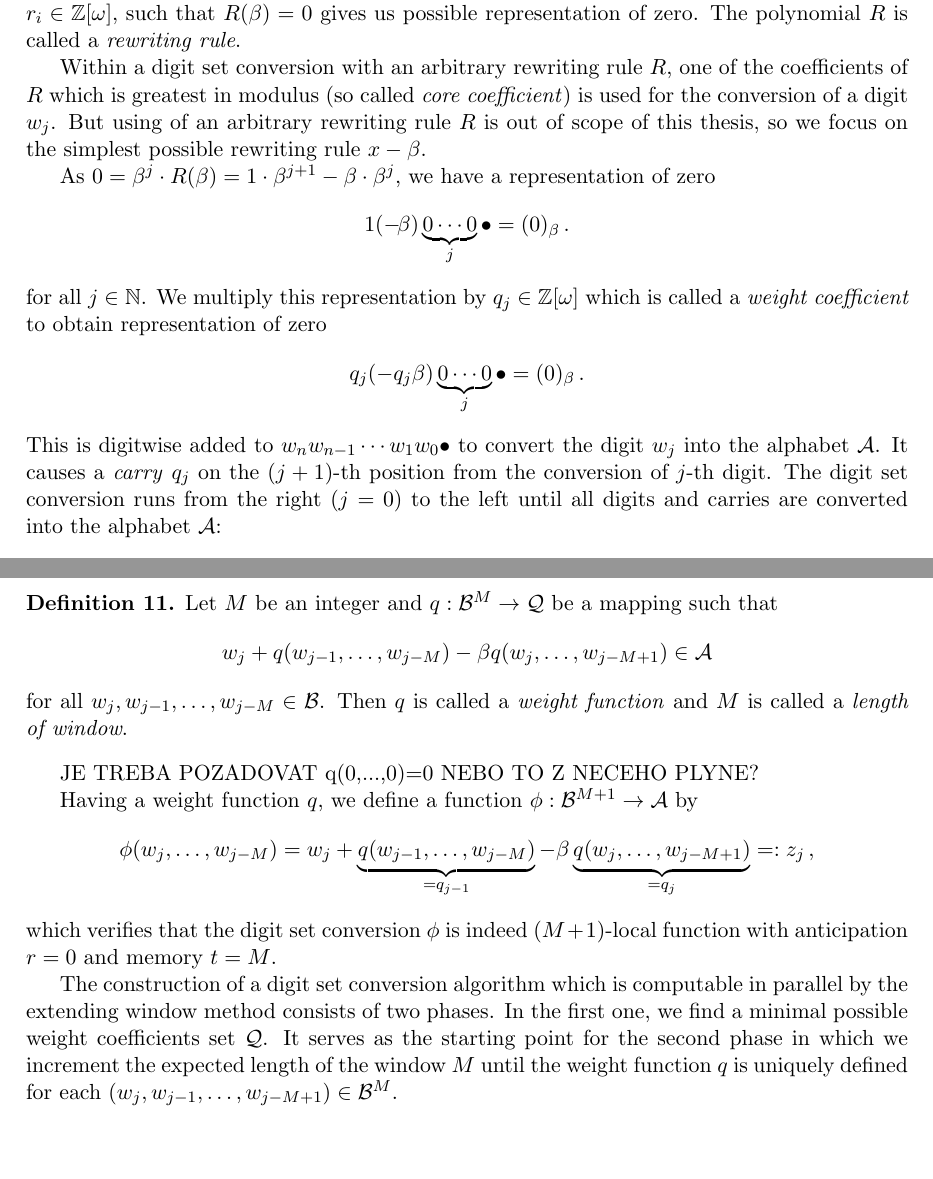
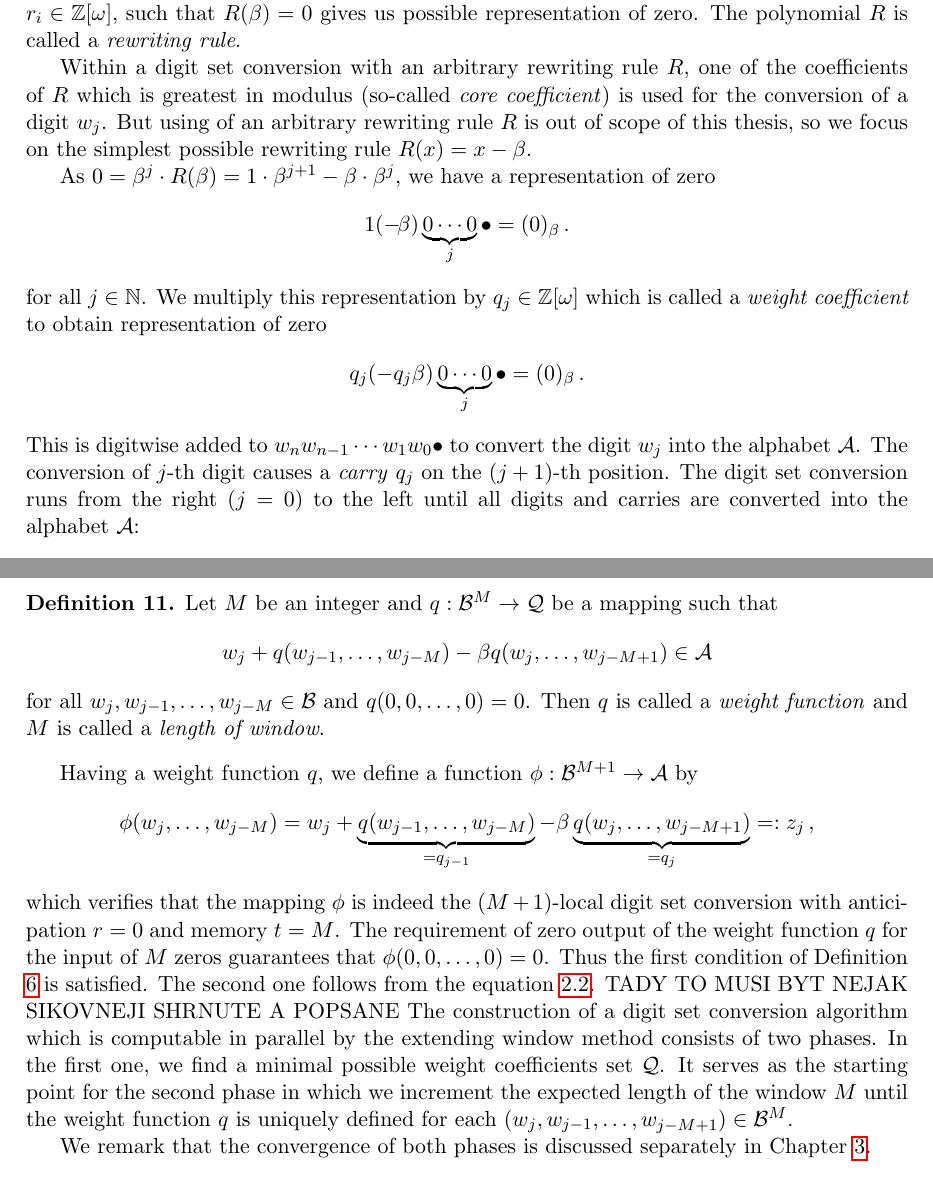
Before and after one commit to Legersky/ResearchThesis, a LaTeX thesis (VU_parallelAddition.tex, which reads method_description.tex): two parts of pages 16 and 18 of 36, joined at a grey line, cut so that both start at the same text, the shorter picture padded with empty space. Compiled offline with pdfLaTeX.

Commit message:
Method description updated

```diff
--- a/method_description.tex
+++ b/method_description.tex
@@ -38,13 +38,13 @@ As we want to obtain a $(\beta,\A)$-representation of $w$, we search for a seque
 
 We remark that any polynomial $R(x)=r_s x^s+r_{s-1}x^{s-1}+ \dots + r_1 x+r_0$ with coefficients $r_i \in \Zomega,$ such that $R(\beta)=0$ gives us possible representation of zero. The polynomial $R$ is called a \emph{rewriting rule}.
 
-Within a digit set conversion with an arbitrary rewriting rule $R$, one of the coefficients of $R$ which is greatest in modulus (so called \emph{core coefficient}) is used for the conversion of a digit $w_j$. But using of an arbitrary rewriting rule $R$ is out of scope of this thesis, so we focus on the simplest possible rewriting rule $x-\beta$.
+Within a digit set conversion with an arbitrary rewriting rule $R$, one of the coefficients of $R$ which is greatest in modulus (so-called \emph{core coefficient}) is used for the conversion of a digit $w_j$. But using of an arbitrary rewriting rule $R$ is out of scope of this thesis, so we focus on the simplest possible rewriting rule $R(x)=x-\beta$.
 
 As $0=\beta^{j} \cdot R(\beta)=1\cdot \beta^{j+1} -\beta \cdot \beta^{j}$, we have a representation of zero
 $$1 (-\!\beta) \underbrace{0 \cdots 0}_{j}\bullet = (0)_\beta\,. $$
 for all $j \in \NN$. We multiply this representation by $q_j \in \Zomega$ which is called a \emph{weight coefficient} to obtain representation of zero
 $$q_j (-q_j\beta) \underbrace{0 \cdots 0}_{j}\bullet = (0)_\beta\,. $$
-This is digitwise added to $w_{n} w_{n-1}\cdots w_1 w_0 \bullet$ to convert the digit $w_j$ into the alphabet $\A$. It causes a \emph{carry} $q_{j}$ on the $(j+1)$-th position from the conversion of $j$-th digit. The digit set conversion runs from the right ($j=0$) to the left until all digits and carries are converted into the alphabet $\A$:
+This is digitwise added to $w_{n} w_{n-1}\cdots w_1 w_0 \bullet$ to convert the digit $w_j$ into the alphabet $\A$. The conversion of $j$-th digit causes a \emph{carry} $q_{j}$ on the $(j+1)$-th position. The digit set conversion runs from the right ($j=0$) to the left until all digits and carries are converted into the alphabet $\A$:
         \begin{align}
         \label{eq:conversionScheme}
             \hspace{100pt}  w_n w_{n-1}&&&\cdots& &w_{j+1}&\!\! &\textcolor{red}{w_j}  & \!\!  &w_{j-1} &&\cdots &&w_1 w_0\bullet \hspace{100pt} \notag\\[-5pt]
@@ -132,18 +133,18 @@ As mentioned above, the key problem is to find for every $j\geq 0$ a weight coef
     $$
     w_j+ q(w_{j-1}, \dots, w_{j-M}) - \beta q(w_j, \dots, w_{j-M+1}) \in \A
     $$
-    for all $w_j,w_{j-1}, \dots, w_{j-M} \in \B$. Then $q$ is called a \emph{weight function} and $M$ is called a \emph{length of window}.
+    for all $w_j,w_{j-1}, \dots, w_{j-M} \in \B$ and $q(0,0,\dots,0)=0$. Then $q$ is called a \emph{weight function} and $M$ is called a \emph{length of window}.
     \end{defn}
-
- JE TREBA POZADOVAT q(0,...,0)=0 NEBO TO Z NECEHO PLYNE?
 
  Having a weight function $q$, we define a function $\phi:\B^{M+1}\rightarrow \A$ by
     $$
         \phi(w_{j}, \dots, w_{j-M})=w_j+ \underbrace{q(w_{j-1}, \dots, w_{j-M})}_{=q_{j-1}} - \beta \underbrace{q(w_j, \dots, w_{j-M+1})}_{=q_j}=:z_j\,,
     $$
-    which verifies that the digit set conversion $\phi$ is indeed $(M+1)$-local function with anticipation $r=0$ and memory $t=M$.
+    which verifies that the mapping $\phi$ is indeed the $(M+1)$-local digit set conversion with anticipation $r=0$ and memory $t=M$. The requirement of zero output of the weight function $q$ for the input of $M$ zeros guarantees that $\phi(0,0,\dots,0)=0$. Thus the first condition of Definition \ref{def:digitSetConversion} is satisfied. The second one follows from the equation \ref{eq:valuePreserving}.
+    TADY TO MUSI BYT NEJAK SIKOVNEJI SHRNUTE A POPSANE
+The construction of a digit set conversion algorithm which is computable in parallel by the extending window method consists of two phases. In the first one, we find a minimal possible weight coefficients set $\Q$. It serves as the starting point for the second phase in which we increment the expected length of the window $M$ until the weight function $q$ is uniquely defined for each $(w_j,w_{j-1}, \dots , w_{j-M+1}) \in \B^{M}$.
 
-The construction of a digit set conversion algorithm which is computable in parallel by the extending window method consists of two phases. In the first one, we find a minimal possible weight coefficients set $\Q$. It serves as the starting point for the second phase in which we increment the expected length of the window $M$ until the weight function $q$ is uniquely defined for each $(w_j,w_{j-1}, \dots , w_{j-M+1}) \in \B^{M}$.
+We remark that the convergence of both phases is discussed separately in Chapter \ref{chap:convergence}.
 
 \subsection{Phase 1 -- Weight coefficients set}
 \label{subsec:phase1}
```
Also changed, not shown: VU_parallelAddition.tex (+1 -0 lines), literatura.bib (+1 -1 lines), preliminaries.tex (+1 -0 lines), VU_parallelAddition.pdf, method_description.tex (19 more changed lines).
